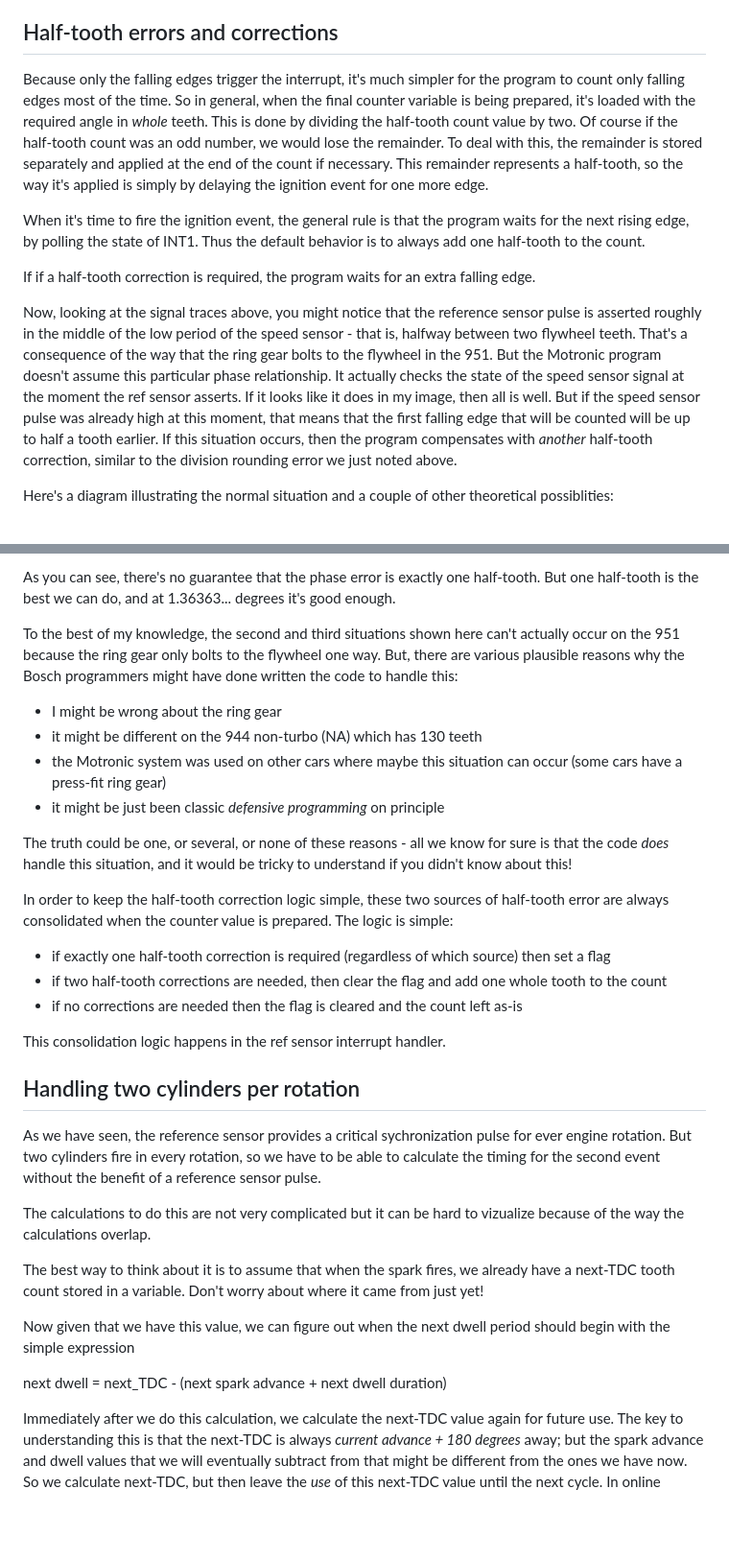
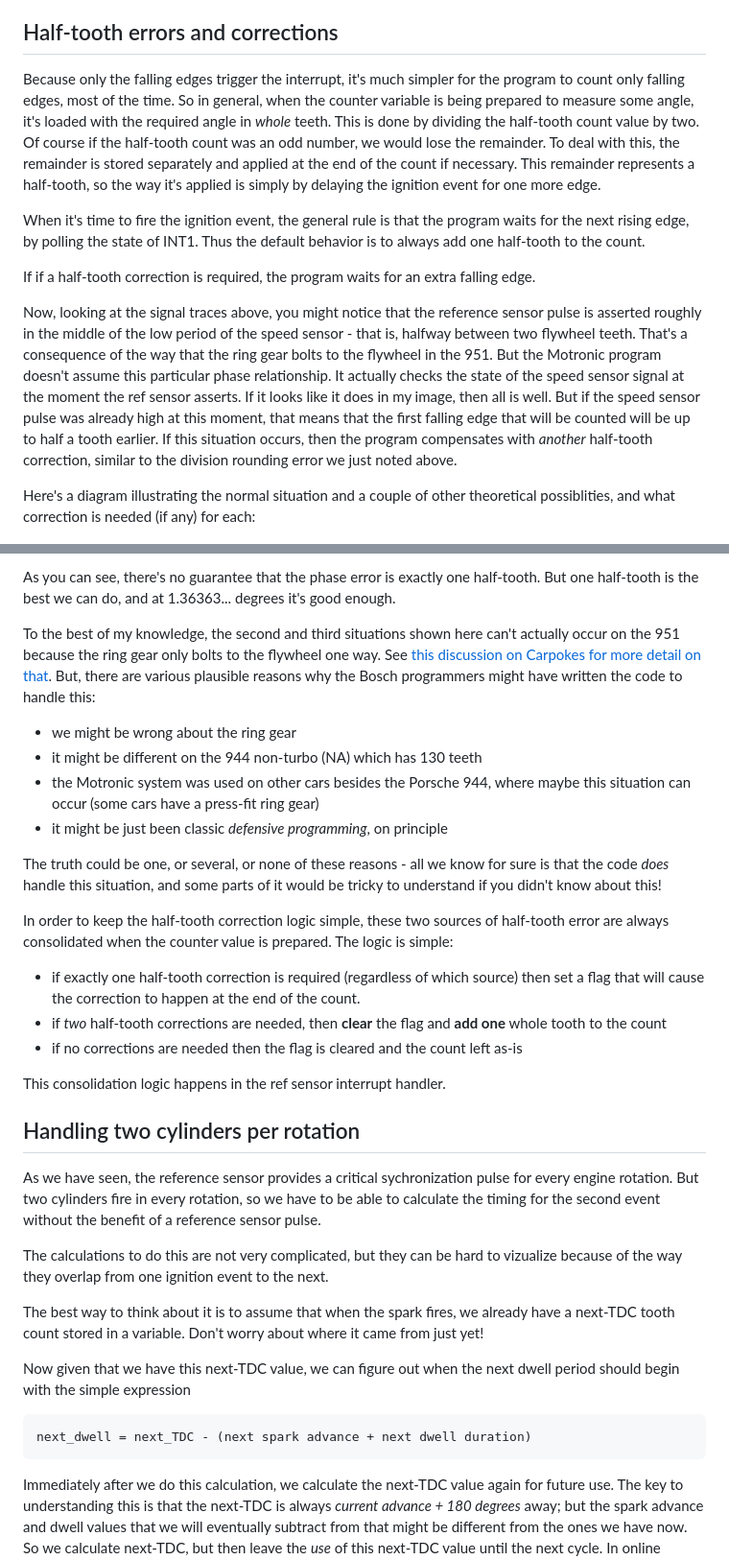
Before and after one commit to jhnbyrn/951-KLR-PAGES, a Markdown page: dme_crank_sensor_hardware.md, 2 parts joined by grey strips. Shown at 96% size. Rendered like a GitHub page; blank space fills up the shorter version.

````diff
--- a/dme_crank_sensor_hardware.md
+++ b/dme_crank_sensor_hardware.md
@@ -59,7 +61,7 @@ Most of this discussion is centered on counting the tooth edges (black pulses) b
 
 ## Half-tooth errors and corrections
 
-Because only the falling edges trigger the interrupt, it's much simpler for the program to count only falling edges most of the time. So in general, when the final counter variable is being prepared, it's loaded with the required angle in *whole* teeth. This is done by dividing the half-tooth count value by two. Of course if the half-tooth count was an odd number, we would lose the remainder. To deal with this, the remainder is stored separately and applied at the end of the count if necessary. This remainder represents a half-tooth, so the way it's applied is simply by delaying the ignition event for one more edge.
+Because only the falling edges trigger the interrupt, it's much simpler for the program to count only falling edges, most of the time. So in general, when the counter variable is being prepared to measure some angle, it's loaded with the required angle in *whole* teeth. This is done by dividing the half-tooth count value by two. Of course if the half-tooth count was an odd number, we would lose the remainder. To deal with this, the remainder is stored separately and applied at the end of the count if necessary. This remainder represents a half-tooth, so the way it's applied is simply by delaying the ignition event for one more edge.
 
 When it's time to fire the ignition event, the general rule is that the program waits for the next rising edge, by polling the state of INT1. Thus the default behavior is to always add one half-tooth to the count.
 
@@ -67,7 +69,7 @@ If if a half-tooth correction is required, the program waits for an extra fallin
 
 Now, looking at the signal traces above, you might notice that the reference sensor pulse is asserted roughly in the middle of the low period of the speed sensor - that is, halfway between two flywheel teeth. That's a consequence of the way that the ring gear bolts to the flywheel in the 951. But the Motronic program doesn't assume this particular phase relationship. It actually checks the state of the speed sensor signal at the moment the ref sensor asserts. If it looks like it does in my image, then all is well. But if the speed sensor pulse was already high at this moment, that means that the first falling edge that will be counted will be up to half a tooth earlier. If this situation occurs, then the program compensates with *another* half-tooth correction, similar to the division rounding error we just noted above.
 
-Here's a diagram illustrating the normal situation and a couple of other theoretical possiblities:
+Here's a diagram illustrating the normal situation and a couple of other theoretical possiblities, and what correction is needed (if any) for each:
 
 
 ![](images/ignition_timing/half_tooth_correction_1.png)
@@ -77,34 +79,36 @@ As with the traces shown earlier, the ref sensor pulse is shown here in green. T
 
 As you can see, there's no guarantee that the phase error is exactly one half-tooth. But one half-tooth is the best we can do, and at 1.36363... degrees it's good enough.
 
-To the best of my knowledge, the second and third situations shown here can't actually occur on the 951 because the ring gear only bolts to the flywheel one way. But, there are various plausible reasons why the Bosch programmers might have done written the code to handle this:
+To the best of my knowledge, the second and third situations shown here can't actually occur on the 951 because the ring gear only bolts to the flywheel one way. See [this discussion on Carpokes for more detail on that](https://www.carpokes.com/viewtopic.php?t=4521). But, there are various plausible reasons why the Bosch programmers might have written the code to handle this:
 
-* I might be wrong about the ring gear
+* we might be wrong about the ring gear
 * it might be different on the 944 non-turbo (NA) which has 130 teeth
-* the Motronic system was used on other cars where maybe this situation can occur (some cars have a press-fit ring gear)
-* it might be just been classic *defensive programming* on principle
+* the Motronic system was used on other cars besides the Porsche 944, where maybe this situation can occur (some cars have a press-fit ring gear)
+* it might be just been classic *defensive programming*, on principle
 
-The truth could be one, or several, or none of these reasons - all we know for sure is that the code *does* handle this situation, and it would be tricky to understand if you didn't know about this!
+The truth could be one, or several, or none of these reasons - all we know for sure is that the code *does* handle this situation, and some parts of it would be tricky to understand if you didn't know about this!
 
 In order to keep the half-tooth correction logic simple, these two sources of half-tooth error are always consolidated when the counter value is prepared. The logic is simple:
 
-* if exactly one half-tooth correction is required (regardless of which source) then set a flag
-* if two half-tooth corrections are needed, then clear the flag and add one whole tooth to the count
+* if exactly one half-tooth correction is required (regardless of which source) then set a flag that will cause the correction to happen at the end of the count.
+* if *two* half-tooth corrections are needed, then __clear__ the flag and __add one__ whole tooth to the count
 * if no corrections are needed then the flag is cleared and the count left as-is
 
 This consolidation logic happens in the ref sensor interrupt handler.
 
 ## Handling two cylinders per rotation
 
-As we have seen, the reference sensor provides a critical sychronization pulse for ever engine rotation. But two cylinders fire in every rotation, so we have to be able to calculate the timing for the second event without the benefit of a reference sensor pulse.
+As we have seen, the reference sensor provides a critical sychronization pulse for every engine rotation. But two cylinders fire in every rotation, so we have to be able to calculate the timing for the second event without the benefit of a reference sensor pulse.
 
-The calculations to do this are not very complicated but it can be hard to vizualize because of the way the calculations overlap.
+The calculations to do this are not very complicated, but they can be hard to vizualize because of the way they overlap from one ignition event to the next.
 
 The best way to think about it is to assume that when the spark fires, we already have a next-TDC tooth count stored in a variable. Don't worry about where it came from just yet!
 
-Now given that we have this value, we can figure out when the next dwell period should begin with the simple expression
+Now given that we have this next-TDC value, we can figure out when the next dwell period should begin with the simple expression
 
-next dwell = next_TDC - (next spark advance + next dwell duration)
+```
+next_dwell = next_TDC - (next spark advance + next dwell duration)
+```
 
 Immediately after we do this calculation, we calculate the next-TDC value again for future use. The key to understanding this is that the next-TDC is always *current advance + 180 degrees* away; but the spark advance and dwell values that we will eventually subtract from that might be different from the ones we have now. So we calculate next-TDC, but then leave the *use* of this next-TDC value until the next cycle. In online discussions people will often say things like "the next ignition event is 180 degrees away" - that is *roughly* true, and good enough for casual discussions, but to be precse, it will vary from 180 as the ignition timing varies from one cycle to the next!
 
````
Also changed, not shown: other parts of dme_crank_sensor_hardware.md (+5 -3 lines), images/180_timing_calculation_1.png (added).
